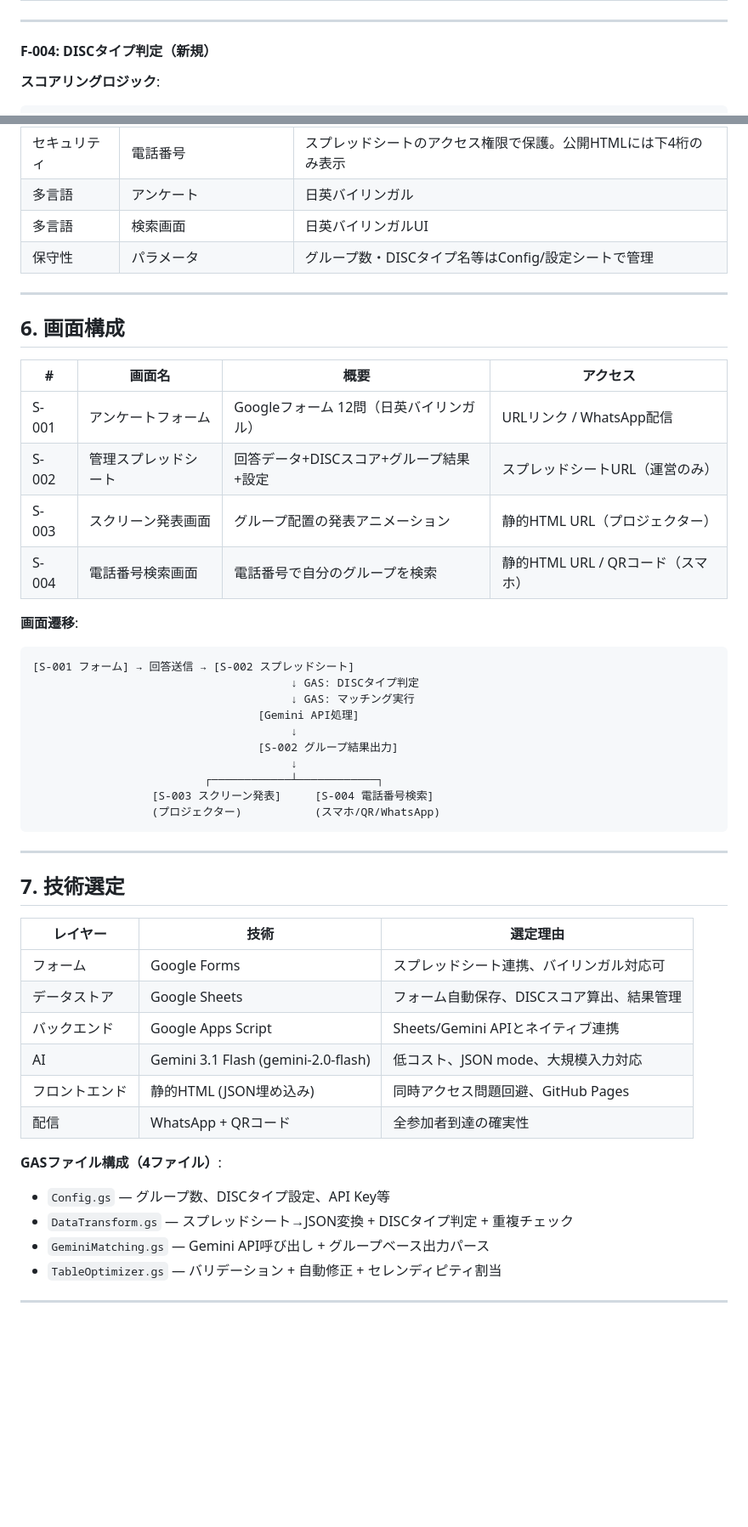
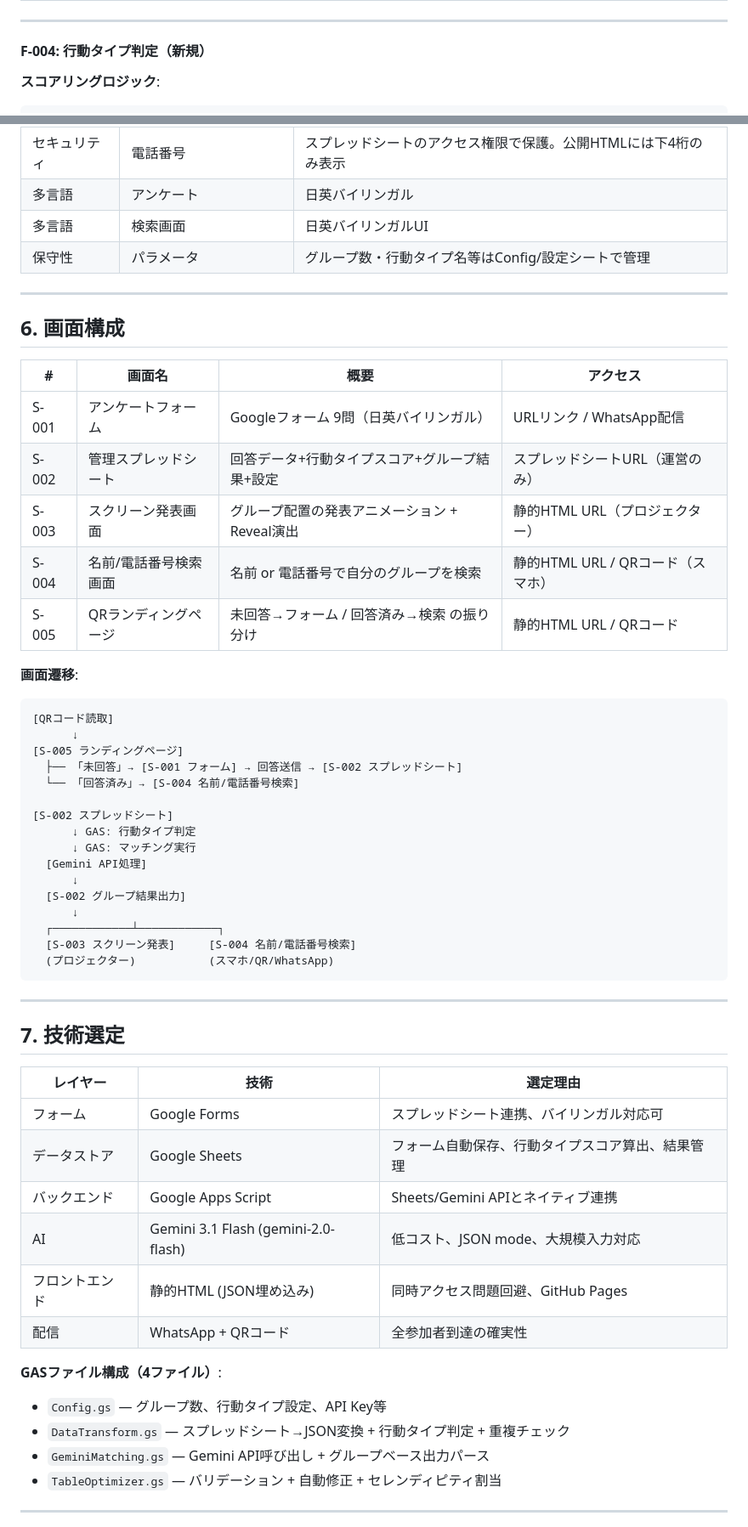
Before and after one commit to rerailoffice-max/bni-nc-ai-connect, a Markdown page: docs/requirements/2026-04-16-nc-eve-ai-matching-v2.md, 2 parts joined by grey strips. Shown at 85% size. Rendered like a GitHub page; blank space fills up the shorter version.

````diff
--- a/docs/requirements/2026-04-16-nc-eve-ai-matching-v2.md
+++ b/docs/requirements/2026-04-16-nc-eve-ai-matching-v2.md
@@ -135,7 +136,7 @@ DISC / MBTI / PCM を比較検討し、以下の理由でDISCを採用:
 
 ---
 
-#### F-004: DISCタイプ判定（新規）
+#### F-004: 行動タイプ判定（新規）
 
 **スコアリングロジック**:
 ```
@@ -319,7 +324,7 @@ Q7-Q9の各回答を集計:
 | セキュリティ | 電話番号 | スプレッドシートのアクセス権限で保護。公開HTMLには下4桁のみ表示 |
 | 多言語 | アンケート | 日英バイリンガル |
 | 多言語 | 検索画面 | 日英バイリンガルUI |
-| 保守性 | パラメータ | グループ数・DISCタイプ名等はConfig/設定シートで管理 |
+| 保守性 | パラメータ | グループ数・行動タイプ名等はConfig/設定シートで管理 |
 
 ---
 
@@ -327,23 +332,30 @@ Q7-Q9の各回答を集計:
 
 | # | 画面名 | 概要 | アクセス |
 |---|--------|------|---------|
-| S-001 | アンケートフォーム | Googleフォーム 12問（日英バイリンガル） | URLリンク / WhatsApp配信 |
-| S-002 | 管理スプレッドシート | 回答データ+DISCスコア+グループ結果+設定 | スプレッドシートURL（運営のみ） |
-| S-003 | スクリーン発表画面 | グループ配置の発表アニメーション | 静的HTML URL（プロジェクター） |
-| S-004 | 電話番号検索画面 | 電話番号で自分のグループを検索 | 静的HTML URL / QRコード（スマホ） |
+| S-001 | アンケートフォーム | Googleフォーム 9問（日英バイリンガル） | URLリンク / WhatsApp配信 |
+| S-002 | 管理スプレッドシート | 回答データ+行動タイプスコア+グループ結果+設定 | スプレッドシートURL（運営のみ） |
+| S-003 | スクリーン発表画面 | グループ配置の発表アニメーション + Reveal演出 | 静的HTML URL（プロジェクター） |
+| S-004 | 名前/電話番号検索画面 | 名前 or 電話番号で自分のグループを検索 | 静的HTML URL / QRコード（スマホ） |
+| S-005 | QRランディングページ | 未回答→フォーム / 回答済み→検索 の振り分け | 静的HTML URL / QRコード |
 
 **画面遷移**:
 ```
-[S-001 フォーム] → 回答送信 → [S-002 スプレッドシート]
-                                       ↓ GAS: DISCタイプ判定
-                                       ↓ GAS: マッチング実行
-                                  [Gemini API処理]
-                                       ↓
-                                  [S-002 グループ結果出力]
-                                       ↓
-                          ┌────────────┴────────────┐
-                  [S-003 スクリーン発表]     [S-004 電話番号検索]
-                  (プロジェクター)           (スマホ/QR/WhatsApp)
+[QRコード読取]
+      ↓
+[S-005 ランディングページ]
+  ├── 「未回答」→ [S-001 フォーム] → 回答送信 → [S-002 スプレッドシート]
+  └── 「回答済み」→ [S-004 名前/電話番号検索]
+
+[S-002 スプレッドシート]
+      ↓ GAS: 行動タイプ判定
+      ↓ GAS: マッチング実行
+  [Gemini API処理]
+      ↓
+  [S-002 グループ結果出力]
+      ↓
+  ┌────────────┴────────────┐
+  [S-003 スクリーン発表]     [S-004 名前/電話番号検索]
+  (プロジェクター)           (スマホ/QR/WhatsApp)
 ```
 
 ---
@@ -353,15 +365,15 @@ Q7-Q9の各回答を集計:
 | レイヤー | 技術 | 選定理由 |
 |---------|------|---------|
 | フォーム | Google Forms | スプレッドシート連携、バイリンガル対応可 |
-| データストア | Google Sheets | フォーム自動保存、DISCスコア算出、結果管理 |
+| データストア | Google Sheets | フォーム自動保存、行動タイプスコア算出、結果管理 |
 | バックエンド | Google Apps Script | Sheets/Gemini APIとネイティブ連携 |
 | AI | Gemini 3.1 Flash (gemini-2.0-flash) | 低コスト、JSON mode、大規模入力対応 |
 | フロントエンド | 静的HTML (JSON埋め込み) | 同時アクセス問題回避、GitHub Pages |
 | 配信 | WhatsApp + QRコード | 全参加者到達の確実性 |
 
 **GASファイル構成（4ファイル）**:
-- `Config.gs` — グループ数、DISCタイプ設定、API Key等
-- `DataTransform.gs` — スプレッドシート→JSON変換 + DISCタイプ判定 + 重複チェック
+- `Config.gs` — グループ数、行動タイプ設定、API Key等
+- `DataTransform.gs` — スプレッドシート→JSON変換 + 行動タイプ判定 + 重複チェック
 - `GeminiMatching.gs` — Gemini API呼び出し + グループベース出力パース
 - `TableOptimizer.gs` — バリデーション + 自動修正 + セレンディピティ割当
 
````
Also changed, not shown: other parts of docs/requirements/2026-04-16-nc-eve-ai-matching-v2.md (+52 -42 lines).
